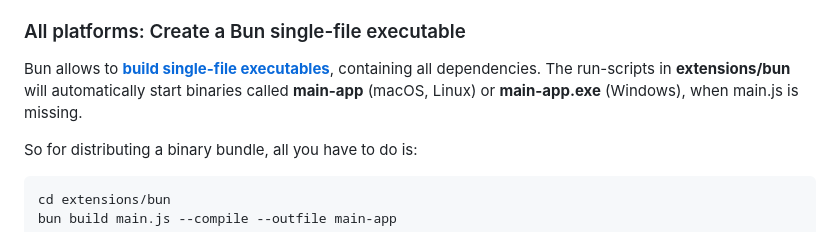
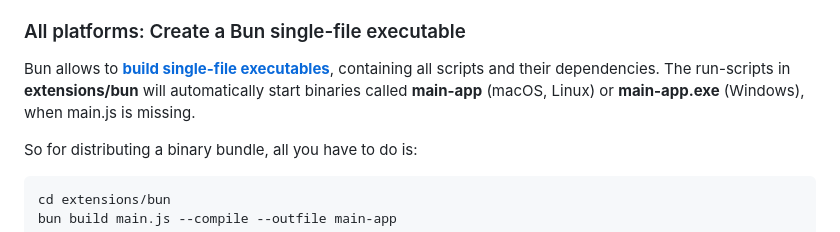
Before and after one commit to hschneider/neutralino-ext-bun, a Markdown page: README.md, the part around the change. GitHub-like rendering.

```diff
--- a/README.md
+++ b/README.md
@@ -89,7 +89,7 @@ Just follow these steps:
 
 ### All platforms: Create a Bun single-file executable
 
-Bun allows to **[build single-file executables](https://bun.sh/docs/bundler/executables)**, containing all dependencies. The run-scripts in **extensions/bun** will automatically start binaries called **main-app** (macOS, Linux) or **main-app.exe** (Windows), when main.js is missing.
+Bun allows to **[build single-file executables](https://bun.sh/docs/bundler/executables)**, containing all scripts and their dependencies. The run-scripts in **extensions/bun** will automatically start binaries called **main-app** (macOS, Linux) or **main-app.exe** (Windows), when main.js is missing.
 
 So for distributing a binary bundle, all you have to do is:
 
```
